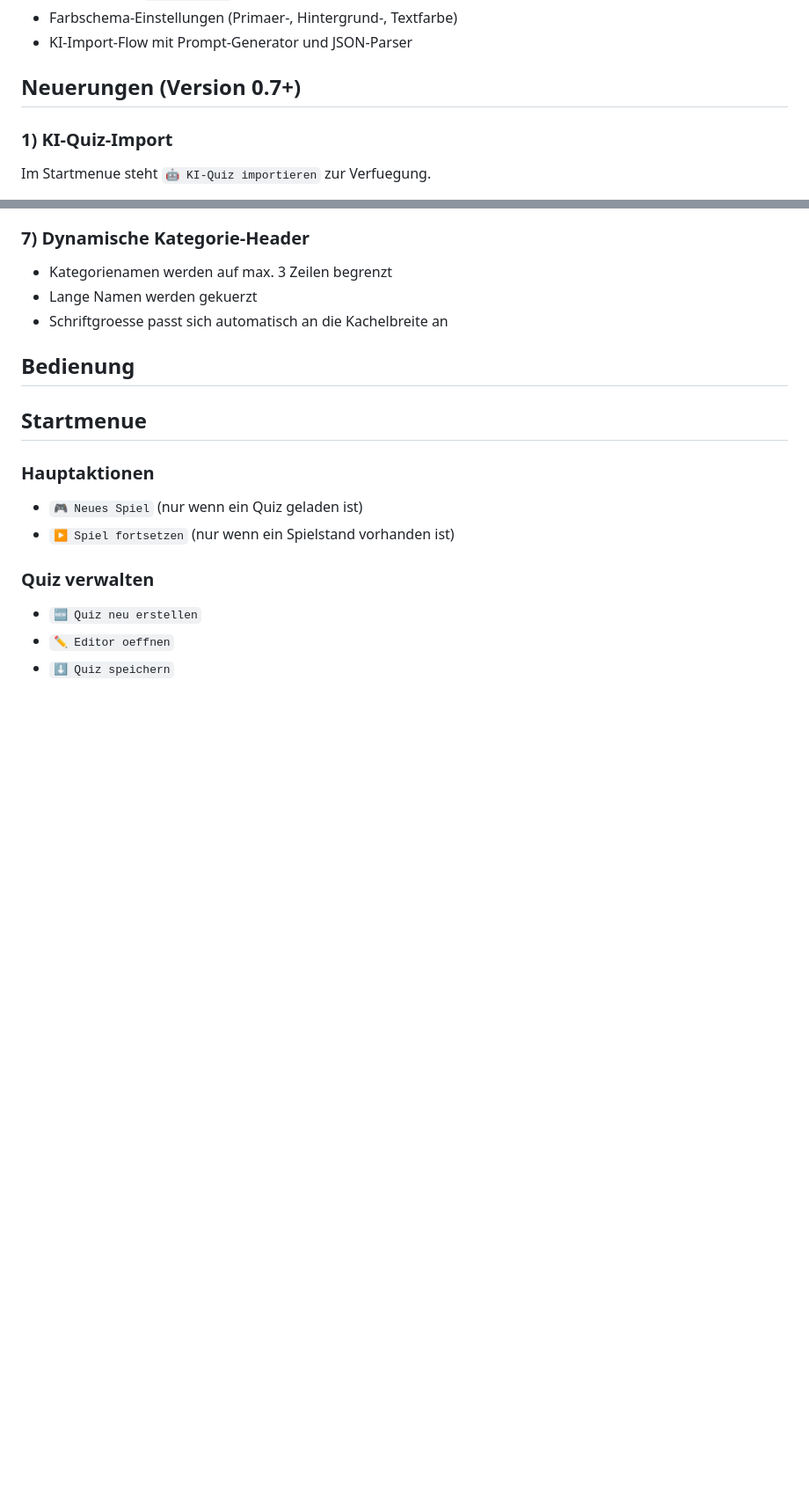
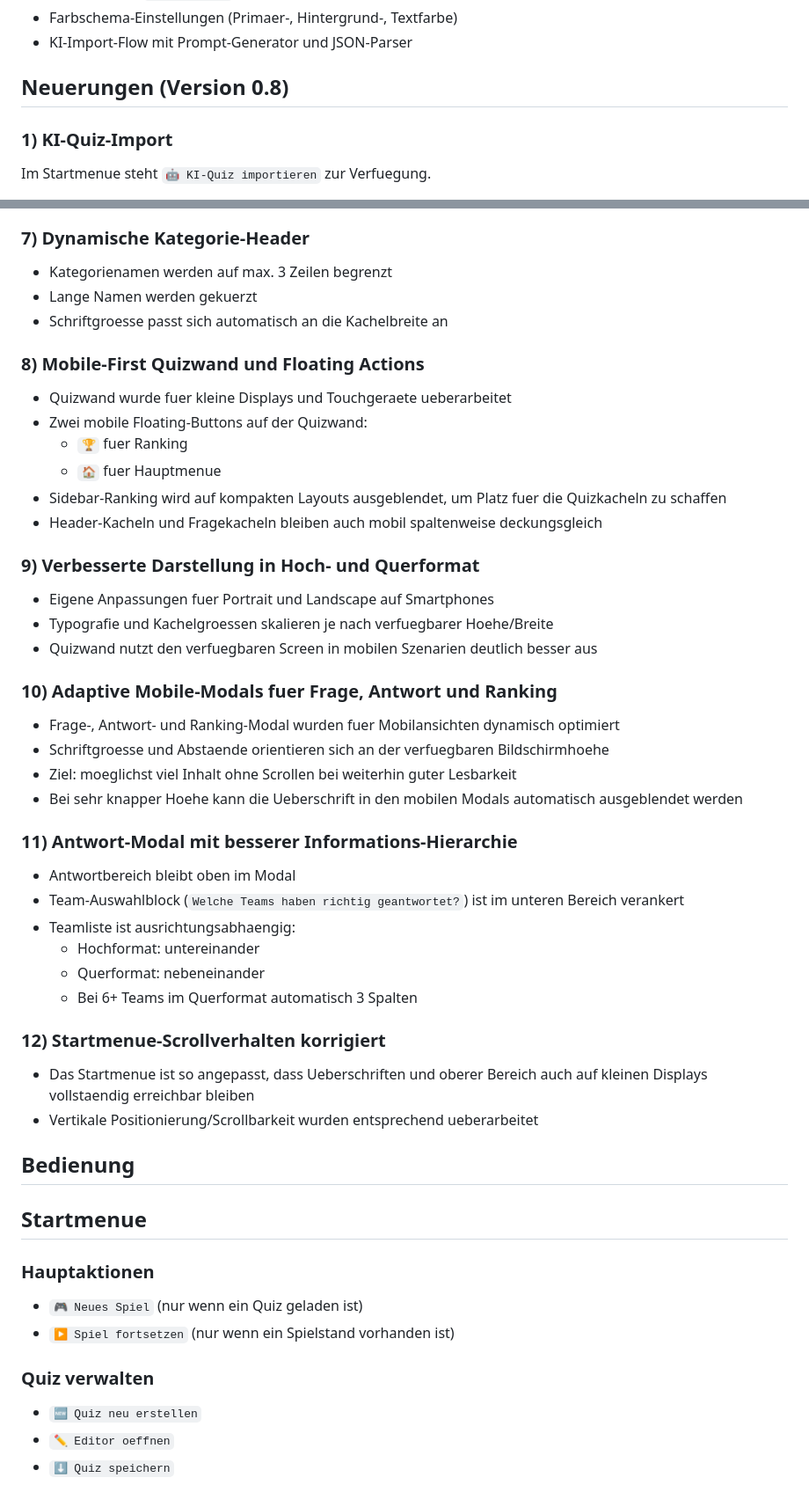
Before and after one commit to Holmes2303/Quizwall, a Markdown page: README.md, 2 parts joined by grey strips. Shown at 88% size. GitHub-like rendering; blank space fills up the shorter version.

Commit message:
Neues Readme V0.8

```diff
--- a/README.md
+++ b/README.md
@@ -21,7 +21,7 @@ Interaktive Jeopardy-Quiz-App (Vanilla HTML, CSS, JavaScript) mit Editor, Spiels
 - Farbschema-Einstellungen (Primaer-, Hintergrund-, Textfarbe)
 - KI-Import-Flow mit Prompt-Generator und JSON-Parser
 
-## Neuerungen (Version 0.7+)
+## Neuerungen (Version 0.8)
 
 ### 1) KI-Quiz-Import
 
@@ -83,6 +83,42 @@ Danach wird die Frage als gespielt markiert und die Quizwand aktualisiert.
 - Kategorienamen werden auf max. 3 Zeilen begrenzt
 - Lange Namen werden gekuerzt
 - Schriftgroesse passt sich automatisch an die Kachelbreite an
+
+### 8) Mobile-First Quizwand und Floating Actions
+
+- Quizwand wurde fuer kleine Displays und Touchgeraete ueberarbeitet
+- Zwei mobile Floating-Buttons auf der Quizwand:
+  - `🏆` fuer Ranking
+  - `🏠` fuer Hauptmenue
+- Sidebar-Ranking wird auf kompakten Layouts ausgeblendet, um Platz fuer die Quizkacheln zu schaffen
+- Header-Kacheln und Fragekacheln bleiben auch mobil spaltenweise deckungsgleich
+
+### 9) Verbesserte Darstellung in Hoch- und Querformat
+
+- Eigene Anpassungen fuer Portrait und Landscape auf Smartphones
+- Typografie und Kachelgroessen skalieren je nach verfuegbarer Hoehe/Breite
+- Quizwand nutzt den verfuegbaren Screen in mobilen Szenarien deutlich besser aus
+
+### 10) Adaptive Mobile-Modals fuer Frage, Antwort und Ranking
+
+- Frage-, Antwort- und Ranking-Modal wurden fuer Mobilansichten dynamisch optimiert
+- Schriftgroesse und Abstaende orientieren sich an der verfuegbaren Bildschirmhoehe
+- Ziel: moeglichst viel Inhalt ohne Scrollen bei weiterhin guter Lesbarkeit
+- Bei sehr knapper Hoehe kann die Ueberschrift in den mobilen Modals automatisch ausgeblendet werden
+
+### 11) Antwort-Modal mit besserer Informations-Hierarchie
+
+- Antwortbereich bleibt oben im Modal
+- Team-Auswahlblock (`Welche Teams haben richtig geantwortet?`) ist im unteren Bereich verankert
+- Teamliste ist ausrichtungsabhaengig:
+  - Hochformat: untereinander
+  - Querformat: nebeneinander
+  - Bei 6+ Teams im Querformat automatisch 3 Spalten
+
+### 12) Startmenue-Scrollverhalten korrigiert
+
+- Das Startmenue ist so angepasst, dass Ueberschriften und oberer Bereich auch auf kleinen Displays vollstaendig erreichbar bleiben
+- Vertikale Positionierung/Scrollbarkeit wurden entsprechend ueberarbeitet
 
 ## Bedienung
 
```
Also changed, not shown: other parts of README.md (+1 -0 lines).
